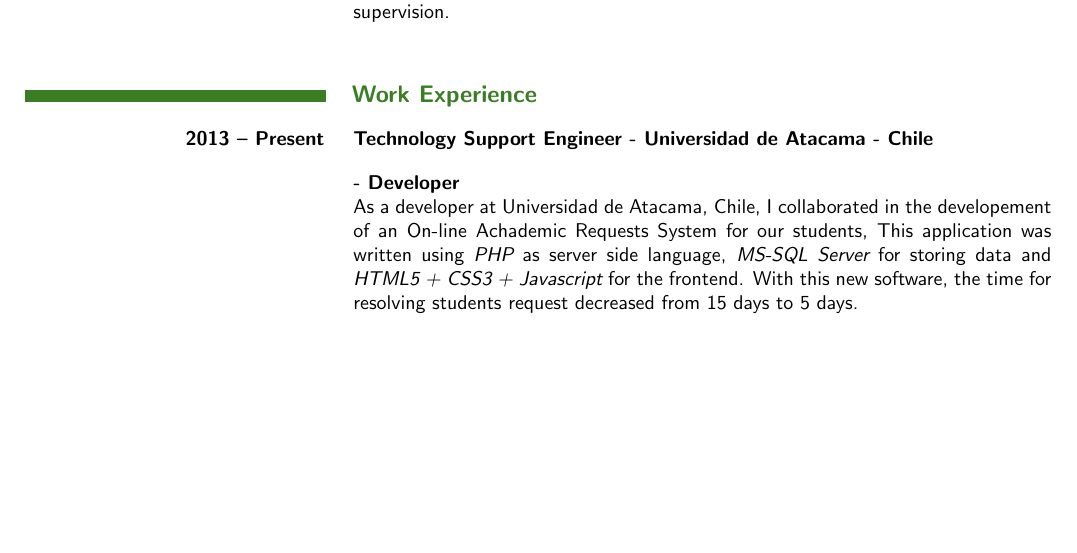
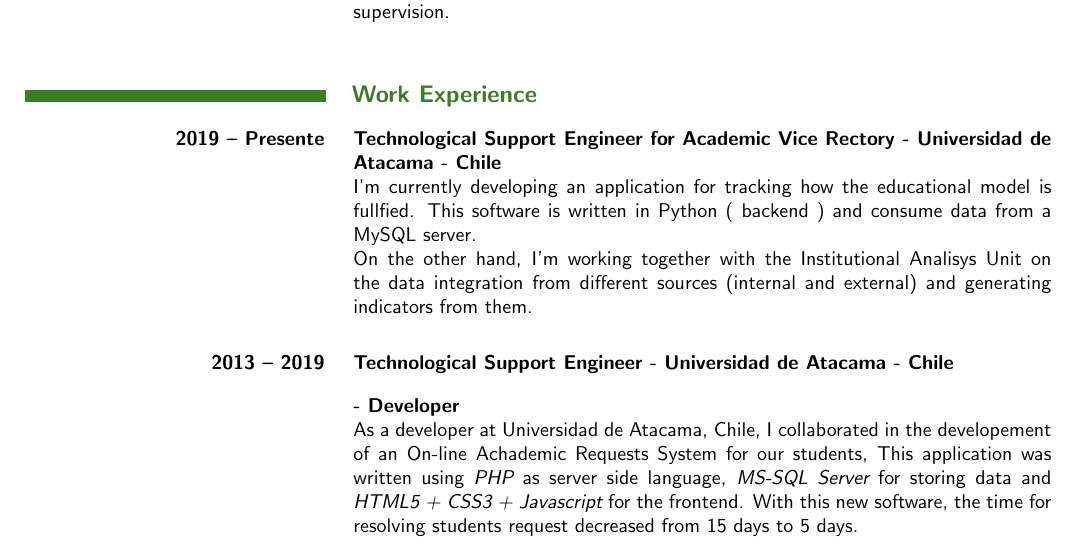
Before and after one commit to kernuac/cv, a LaTeX CV (CvCristhianVegaCortesEng.tex): part of page 1 of 2 before the commit and part of page 1 of 3 after it, cut so that both start at the same text, the shorter picture padded with empty space. Compiled offline with pdfLaTeX.

Commit message:
cv  updated to 2019

```diff
--- a/CvCristhianVegaCortesEng.tex
+++ b/CvCristhianVegaCortesEng.tex
@@ -15,7 +15,13 @@
         }
 
     \section*{Work Experience}
-        \experience{2013 -- Present}{Technology Support Engineer - Universidad de Atacama - Chile}{
+        \experience{2019 -- Presente}{Technological Support Engineer for Academic Vice Rectory - Universidad de Atacama - Chile}{
+            I'm currently developing an application for tracking how the educational model is fullfied. This software is written in Python ( backend ) and consume data from a MySQL server.
+
+            On the other hand, I'm working together with the Institutional Analisys Unit on the data integration from different sources (internal and external) and generating indicators from them.
+
+        }
+        \experience{2013 -- 2019}{Technological Support Engineer - Universidad de Atacama - Chile}{
              \begin{description}[leftmargin=0cm]
                 \item [- Developer] \hfill \\
                 As a developer at Universidad de Atacama, Chile, I collaborated in the developement
```
